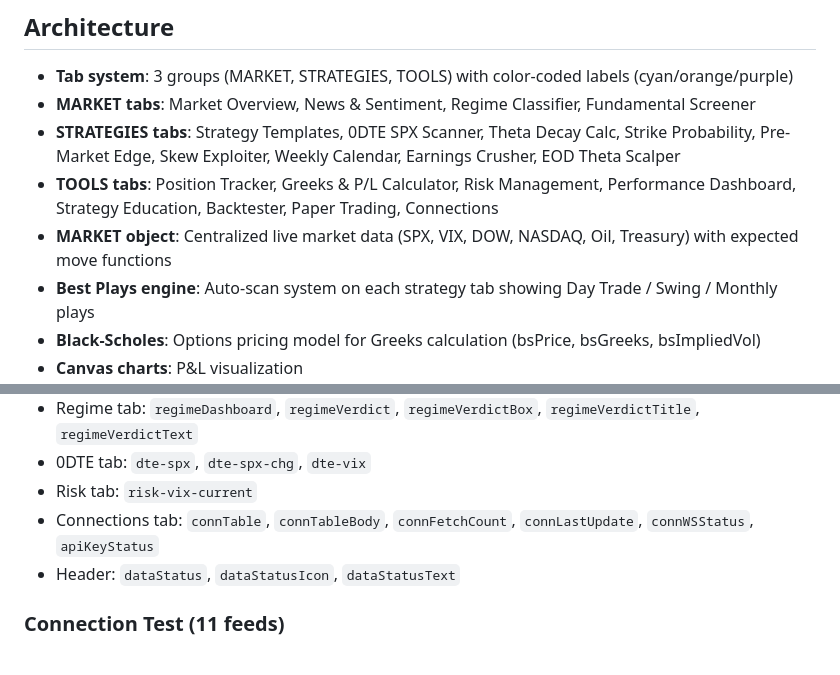
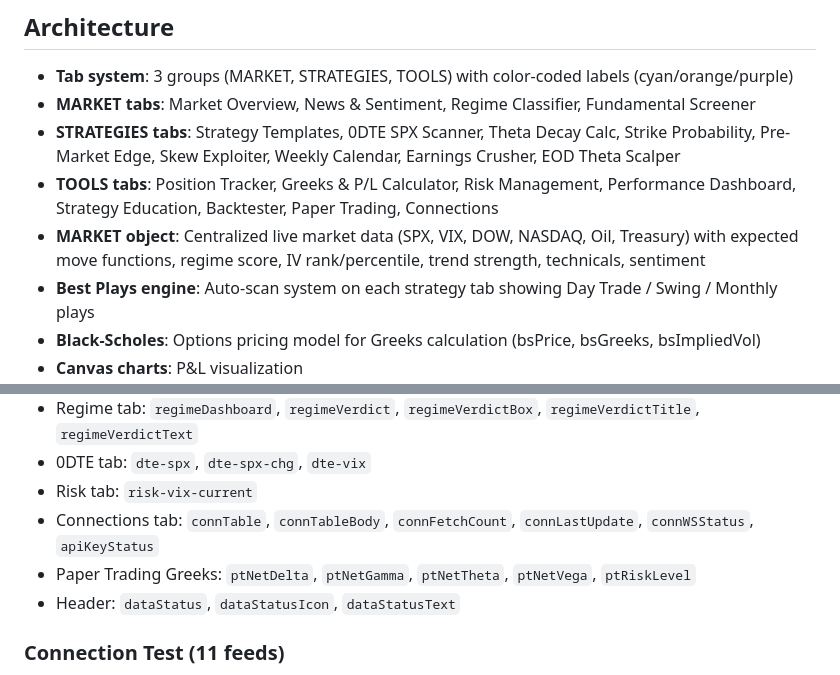
Before and after one commit to O2leGit/Trading-Strategy-Options, a Markdown page: CLAUDE.md, 2 parts joined by grey strips. Drawn GitHub-style.

```diff
--- a/CLAUDE.md
+++ b/CLAUDE.md
@@ -43,7 +43,7 @@ Single-page options trading dashboard (`index.html`) — dark-themed, no framewo
 - **MARKET tabs**: Market Overview, News & Sentiment, Regime Classifier, Fundamental Screener
 - **STRATEGIES tabs**: Strategy Templates, 0DTE SPX Scanner, Theta Decay Calc, Strike Probability, Pre-Market Edge, Skew Exploiter, Weekly Calendar, Earnings Crusher, EOD Theta Scalper
 - **TOOLS tabs**: Position Tracker, Greeks & P/L Calculator, Risk Management, Performance Dashboard, Strategy Education, Backtester, Paper Trading, Connections
-- **MARKET object**: Centralized live market data (SPX, VIX, DOW, NASDAQ, Oil, Treasury) with expected move functions
+- **MARKET object**: Centralized live market data (SPX, VIX, DOW, NASDAQ, Oil, Treasury) with expected move functions, regime score, IV rank/percentile, trend strength, technicals, sentiment
 - **Best Plays engine**: Auto-scan system on each strategy tab showing Day Trade / Swing / Monthly plays
 - **Black-Scholes**: Options pricing model for Greeks calculation (bsPrice, bsGreeks, bsImpliedVol)
 - **Canvas charts**: P&L visualization
@@ -114,6 +118,7 @@ All proxies bypass CORS issues and inject API keys from env vars:
 - 0DTE tab: `dte-spx`, `dte-spx-chg`, `dte-vix`
 - Risk tab: `risk-vix-current`
 - Connections tab: `connTable`, `connTableBody`, `connFetchCount`, `connLastUpdate`, `connWSStatus`, `apiKeyStatus`
+- Paper Trading Greeks: `ptNetDelta`, `ptNetGamma`, `ptNetTheta`, `ptNetVega`, `ptRiskLevel`
 - Header: `dataStatus`, `dataStatusIcon`, `dataStatusText`
 
 ### Connection Test (11 feeds)
```
Also changed, not shown: other parts of CLAUDE.md (+29 -4 lines).
